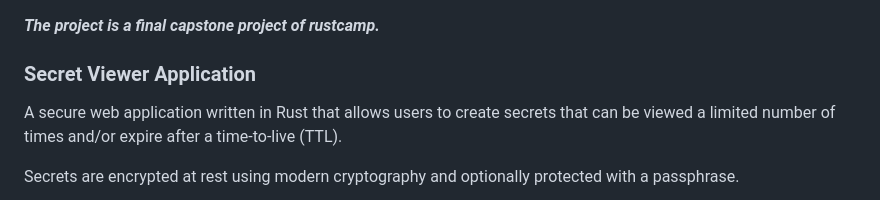
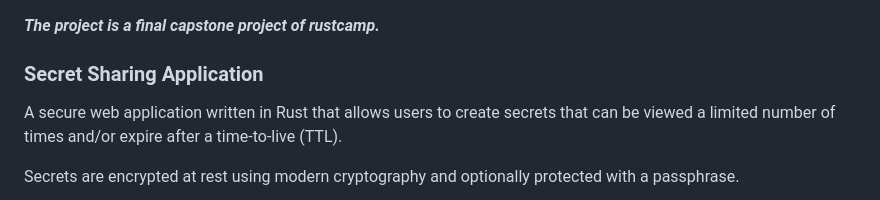
Before and after one commit to Manyuta/secretonce, a Markdown page: README.md, the part around the change. Rendered like a GitHub page.

```diff
--- a/README.md
+++ b/README.md
@@ -1,6 +1,6 @@
 ***The project is a final capstone project of rustcamp.***
 
-### Secret Viewer Application
+### Secret Sharing Application
 
 A secure web application written in Rust that allows users to create secrets that can be viewed a limited number of times and/or expire after a time-to-live (TTL).
 
```
